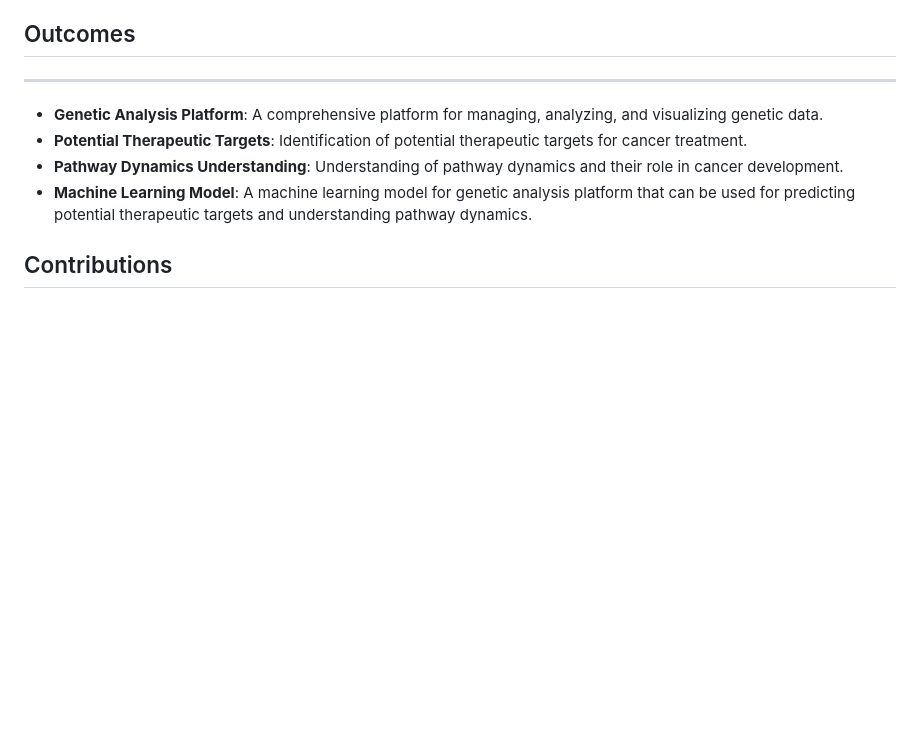
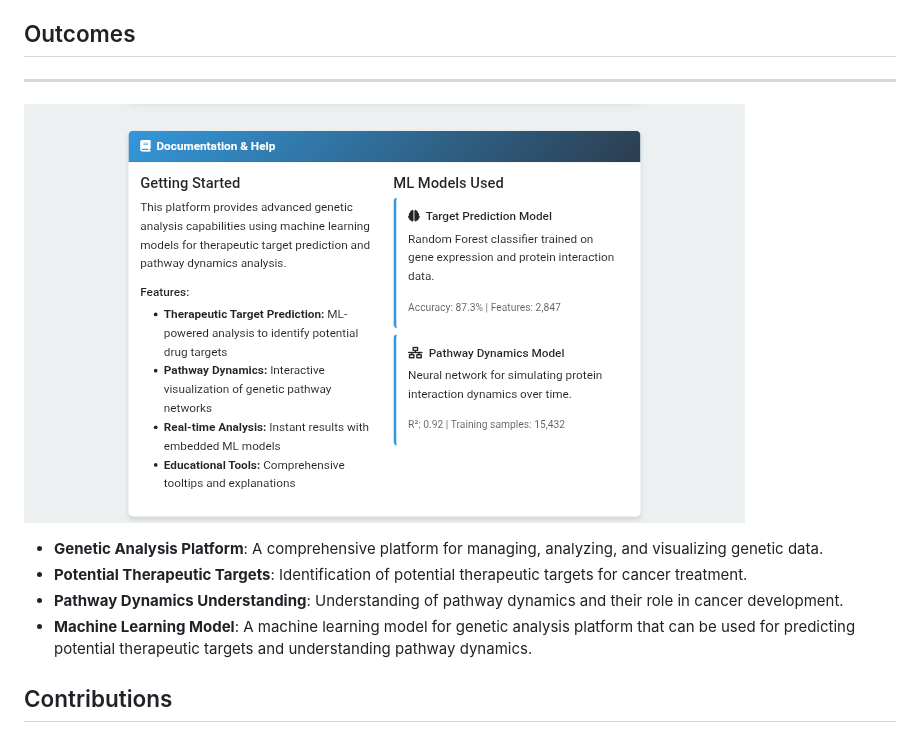
Before and after one commit to Reaishma/Genomic-care, a Markdown page: README.md, the part around the change. Rendered like a GitHub page; blank space fills up the shorter version.

```diff
--- a/README.md
+++ b/README.md
@@ -98,6 +98,9 @@ The application appears to be designed for researchers and clinicians working wi
 ## Outcomes
 ----------
 
+
+![documents](https://github.com/Reaishma/Genomic-care/blob/main/chrome_screenshot_Sep%205%2C%202025%201_54_03%20PM%20GMT%2B05_30.png)
+
 * **Genetic Analysis Platform**: A comprehensive platform for managing, analyzing, and visualizing genetic data.
 * **Potential Therapeutic Targets**: Identification of potential therapeutic targets for cancer treatment.
 * **Pathway Dynamics Understanding**: Understanding of pathway dynamics and their role in cancer development.
```
